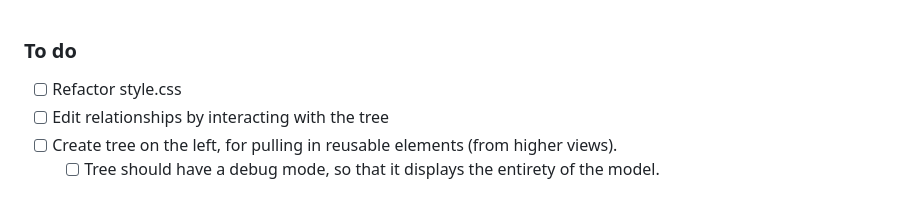
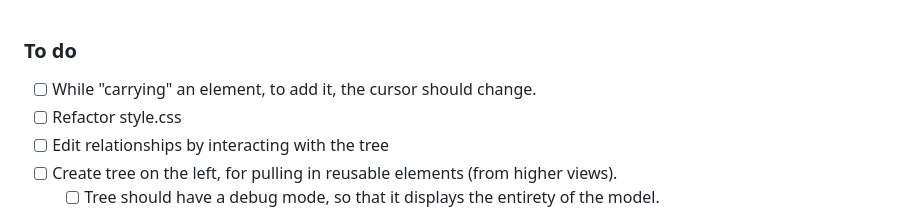
Before and after one commit to MilanVlaski/c4gui, a Markdown page: TODO.md, the part around the change. Rendered like a GitHub page.

Commit message:
docs: add cursor change note for carrying element in TODO.md

```diff
--- a/TODO.md
+++ b/TODO.md
@@ -1,4 +1,5 @@
 ### To do
+- [ ] While "carrying" an element, to add it, the cursor should change.
 - [ ] Refactor style.css
 - [ ] Edit relationships by interacting with the tree
 - [ ] Create tree on the left, for pulling in reusable elements (from higher views).
```
